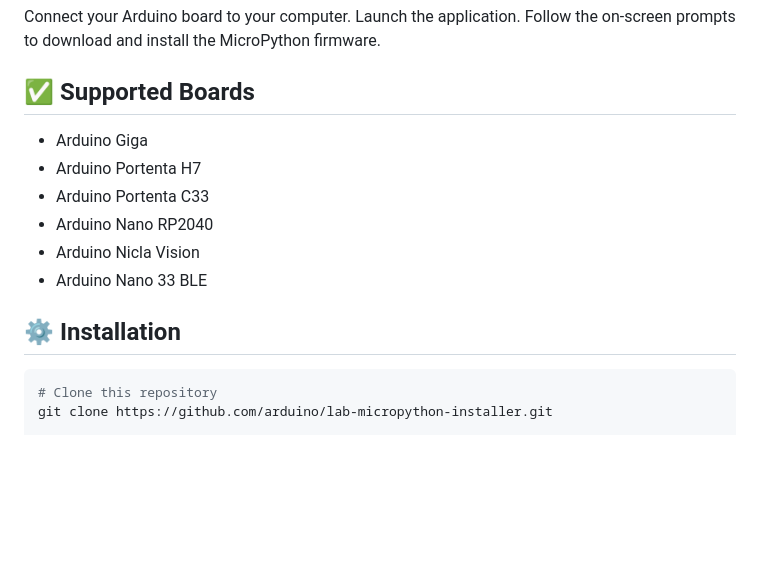
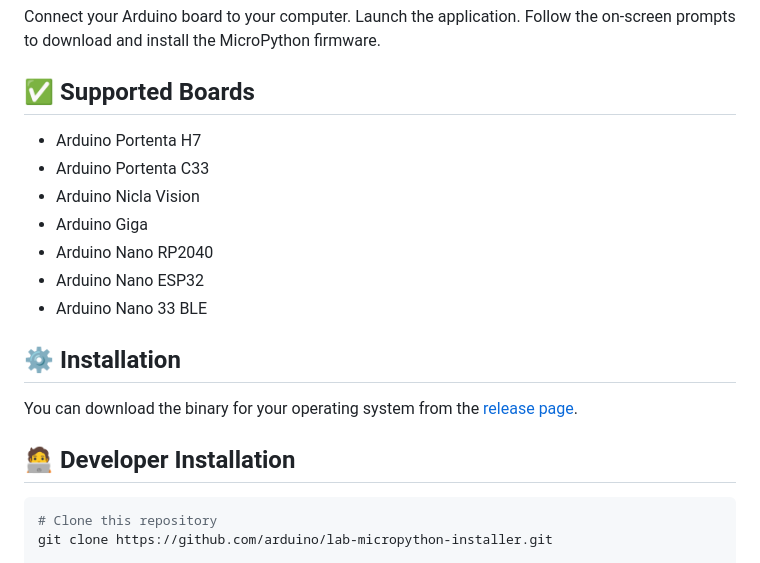
Before and after one commit to arduino/lab-micropython-installer, a Markdown page: README.md, the part around the change. GitHub-like rendering; blank space fills up the shorter version.

Commit message:
Add Nano ESP32 to supported boards list

````diff
--- a/README.md
+++ b/README.md
@@ -16,14 +16,19 @@ Launch the application.
 Follow the on-screen prompts to download and install the MicroPython firmware.
 
 ## ✅ Supported Boards
-- Arduino Giga
 - Arduino Portenta H7
 - Arduino Portenta C33
+- Arduino Nicla Vision
+- Arduino Giga
 - Arduino Nano RP2040
-- Arduino Nicla Vision
+- Arduino Nano ESP32
 - Arduino Nano 33 BLE
 
 ## ⚙️ Installation
+
+You can download the binary for your operating system from the [release page](https://github.com/arduino/lab-micropython-installer/releases).
+
+## 🧑‍💻 Developer Installation
 
 ```bash
 # Clone this repository
````
